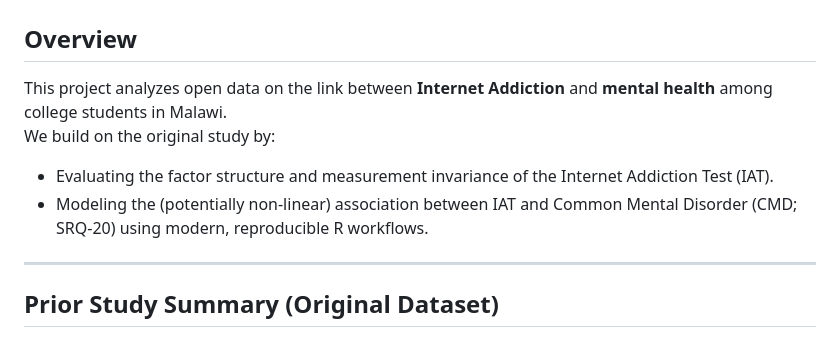
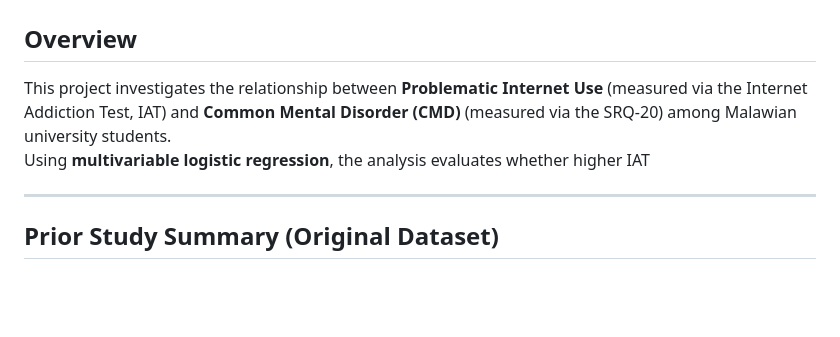
Before and after one commit to Negar-Psy/psychology-data-analysis-R, a Markdown page: 01-students-internet-addiction/README.md, the part around the change. GitHub-like rendering; blank space fills up the shorter version.

```diff
--- a/01-students-internet-addiction/README.md
+++ b/01-students-internet-addiction/README.md
@@ -1,11 +1,9 @@
 # Students’ Internet Addiction
 
 ## Overview
-This project analyzes open data on the link between **Internet Addiction** and **mental health** among college students in Malawi.
-We build on the original study by:
+This project investigates the relationship between **Problematic Internet Use** (measured via the Internet Addiction Test, IAT) and **Common Mental Disorder (CMD)** (measured via the SRQ-20) among Malawian university students.
+Using **multivariable logistic regression**, the analysis evaluates whether higher IAT
 
-- Evaluating the factor structure and measurement invariance of the Internet Addiction Test (IAT).
-- Modeling the (potentially non-linear) association between IAT and Common Mental Disorder (CMD; SRQ-20) using modern, reproducible R workflows.
 
 ---
 
```
